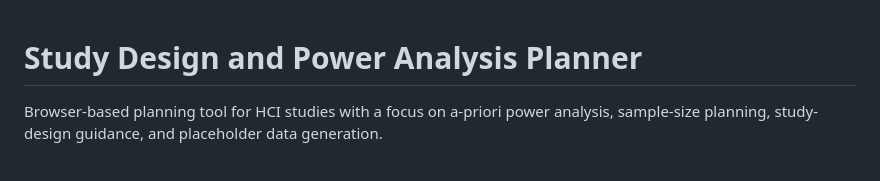
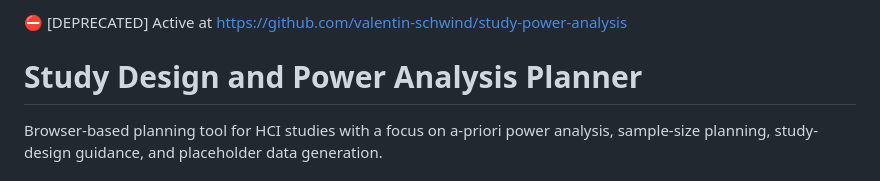
Before and after one commit to valentin-schwind/study-power-analysis, a Markdown page: README.md, the part around the change. GitHub-like rendering.

Commit message:
Add deprecation notice to README
Added deprecation notice with link to the new repository.

```diff
--- a/README.md
+++ b/README.md
@@ -1,3 +1,5 @@
+:no_entry: [DEPRECATED] Active at https://github.com/valentin-schwind/study-power-analysis
+
 # Study Design and Power Analysis Planner
 
 Browser-based planning tool for HCI studies with a focus on a-priori power analysis, sample-size planning, study-design guidance, and placeholder data generation.
```
